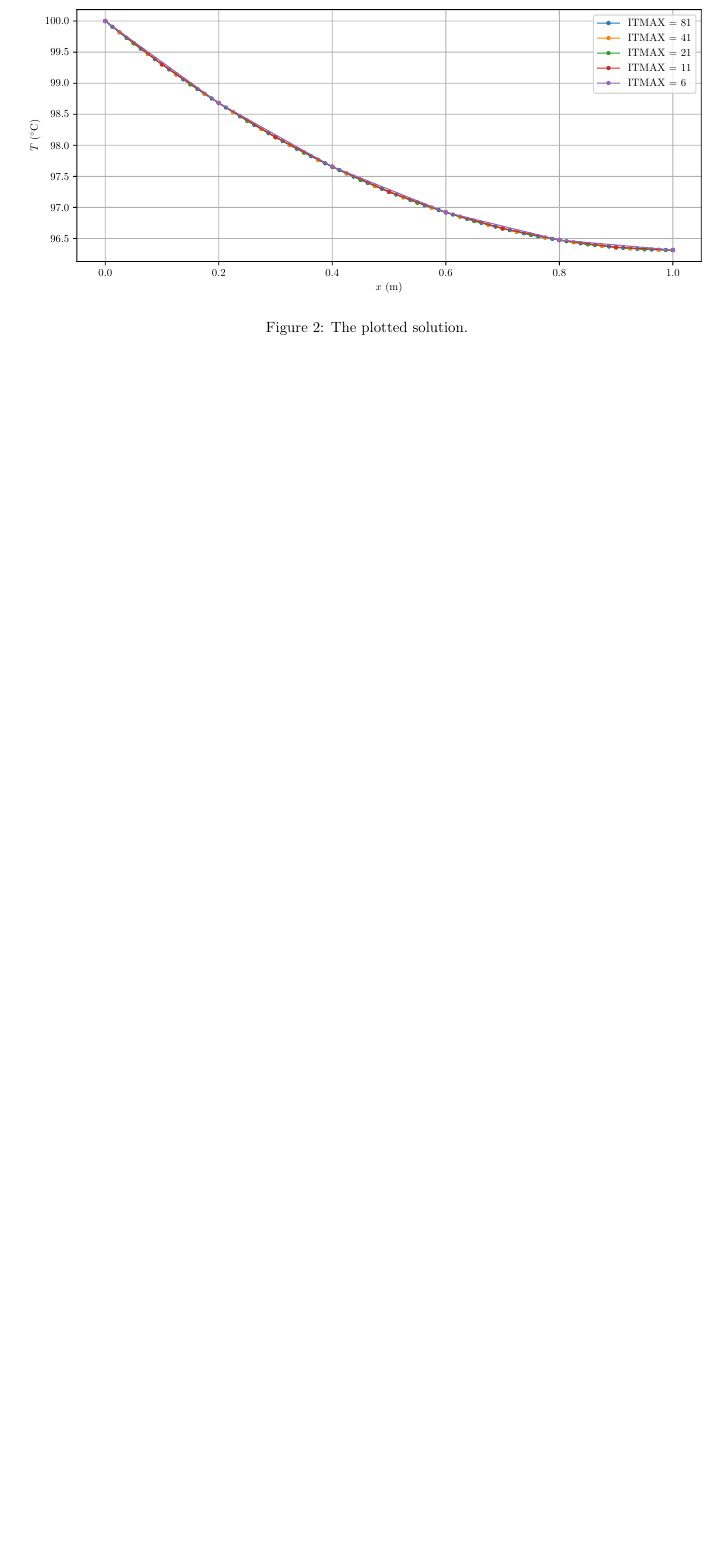
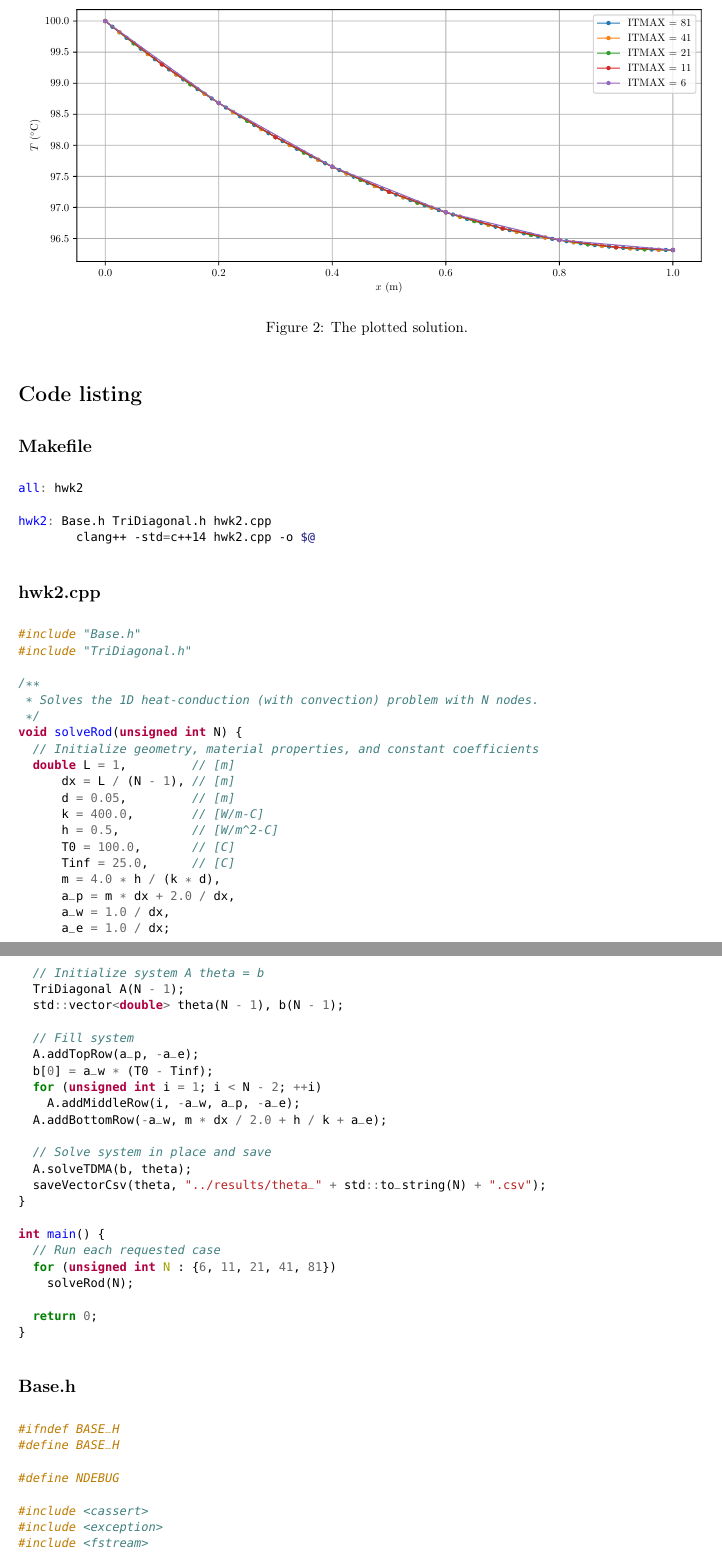
Before and after one commit to loganharbour/meen644, a LaTeX document (hwk2/latex/meen644-harbour-hwk2.tex): part of page 4 of 4 before the commit and two parts of pages 4 and 5 of 7 after it, the two joined at a grey line, cut so that both start at the same text, the shorter picture padded with empty space. The pictures show the PDF file hwk2/latex/meen644-harbour-hwk2.pdf that the author committed with the source.

Commit message:
Add code listing to homework 2

```diff
--- a/hwk2/latex/meen644-harbour-hwk2.tex
+++ b/hwk2/latex/meen644-harbour-hwk2.tex
@@ -260,3 +263,32 @@ The plotted results as requested follow below in Figure \ref{fig:results}.
 	\label{fig:results}
 \end{figure}
 
+\section*{Code listing}
+
+\subsection*{Makefile}
+
+\begin{minted}[fontsize=\small]{Makefile}
+
+all: hwk2
+
+hwk2: Base.h TriDiagonal.h hwk2.cpp
+	clang++ -std=c++14 hwk2.cpp -o $@
+
+\end{minted}
+
+\subsection*{hwk2.cpp}
+
+\begin{minted}[fontsize=\small]{c++}
+
+#include "Base.h"
+#include "TriDiagonal.h"
+
+/**
+ * Solves the 1D heat-conduction (with convection) problem with N nodes.
+ */
+void solveRod(unsigned int N) {
+  // Initialize geometry, material properties, and constant coefficients
+  double L = 1,         // [m]
+      dx = L / (N - 1), // [m]
+      d = 0.05,         // [m]
+      k = 400.0,        // [W/m-C]
@@ -262,0 +299,26 @@ The plotted results as requested follow below in Figure \ref{fig:results}.
+      a_p = m * dx + 2.0 / dx,
+      a_w = 1.0 / dx,
+      a_e = 1.0 / dx;
+
+  // Initialize system A theta = b
+  TriDiagonal A(N - 1);
+  std::vector<double> theta(N - 1), b(N - 1);
+
+  // Fill system
+  A.addTopRow(a_p, -a_e);
+  b[0] = a_w * (T0 - Tinf);
+  for (unsigned int i = 1; i < N - 2; ++i)
+    A.addMiddleRow(i, -a_w, a_p, -a_e);
+  A.addBottomRow(-a_w, m * dx / 2.0 + h / k + a_e);
+
+  // Solve system in place and save
+  A.solveTDMA(b, theta);
+  saveVectorCsv(theta, "../results/theta_" + std::to_string(N) + ".csv");
+}
+
+int main() {
+  // Run each requested case
+  for (unsigned int N : {6, 11, 21, 41, 81})
+    solveRod(N);
+
+  return 0;
@@ -262,0 +351,5 @@ The plotted results as requested follow below in Figure \ref{fig:results}.
+  std::ofstream f;
+  f.open(filename);
+  for (unsigned int i = 0; i < x.size(); ++i)
+    f << std::setprecision(12) << x[i] << std::endl;
+  f.close();
@@ -262,0 +372 @@ The plotted results as requested follow below in Figure \ref{fig:results}.
+class TriDiagonal {
@@ -262,0 +378,4 @@ The plotted results as requested follow below in Figure \ref{fig:results}.
+    assert(i < _N && j > i - 2 && j < i + 2);
+    if (j == i - 1)
+      _a[i] += val;
+    else if (j == i)
@@ -262,0 +393,26 @@ The plotted results as requested follow below in Figure \ref{fig:results}.
+    _b[0] += b;
+    _c[0] += c;
+  }
+  void addMiddleRow(unsigned int i, double a, double b, double c) {
+    assert(i < _N - 1 && i != 0);
+    _a[i] += a;
+    _b[i] += b;
+    _c[i] += c;
+  }
+  void addBottomRow(double a, double b) {
+    _a[_N - 1] += a;
+    _b[_N - 1] += b;
+  }
+
+  // Adders for the left, main, and right diagonals
+  void addLeft(unsigned int i, double val) {
+    assert(i < _N && i != 0);
+    _a[i] += val;
+  }
+  void addMain(unsigned int i, double val) {
+    assert(i < _N);
+    _b[i] += val;
+  }
+  void addRight(unsigned int i, double val) {
+    assert(i < _N - 1);
+    _c[i] += val;
@@ -262,0 +437,14 @@ The plotted results as requested follow below in Figure \ref{fig:results}.
+    double w = 0;
+
+    // Forward sweep
+    for (unsigned int i = 1; i < _N; ++i) {
+      w = _a[i] / _b[i - 1];
+      _b[i] -= w * _c[i - 1];
+      d[i] -= w * d[i - 1];
+    }
+
+    // Backward substitution
+    x[_N - 1] = d[_N - 1] / _b[_N - 1];
+    for (unsigned int i = _N - 2; i != std::numeric_limits<unsigned int>::max();
+         --i)
+      x[i] = (d[i] - _c[i] * x[i + 1]) / _b[i];
@@ -263 +459,9 @@ The plotted results as requested follow below in Figure \ref{fig:results}.
+  // Matrix size (_N x _N)
+  unsigned int _N;
+  // Left/main/right diagonal storage
+  std::vector<double> _a, _b, _c;
+};
+
+\end{minted}
+
 \end{document}
```
Also changed, not shown: hwk2/latex/meen644-harbour-hwk2.pdf, hwk2/latex/meen644-harbour-hwk2.tex (93 more changed lines).
